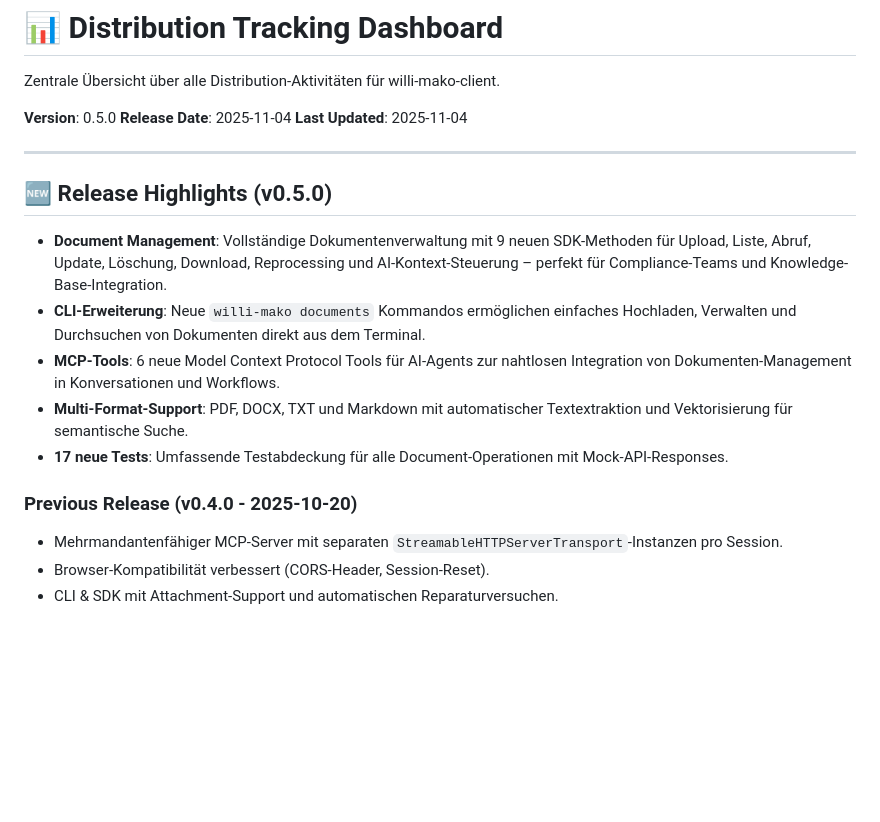
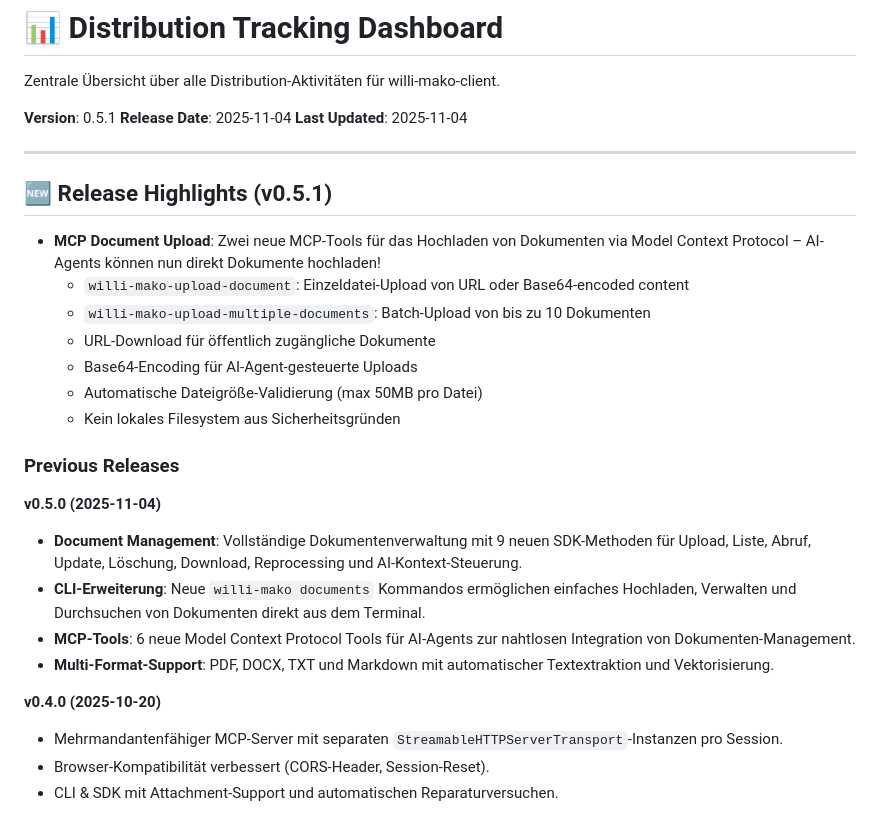
Before and after one commit to energychain/willi-mako-client, a Markdown page: docs/DISTRIBUTION_TRACKING.md, the part around one of its changes. Rendered like a GitHub page; blank space fills up the shorter version.

Commit message:
Update DISTRIBUTION_TRACKING.md for v0.5.1

```diff
--- a/docs/DISTRIBUTION_TRACKING.md
+++ b/docs/DISTRIBUTION_TRACKING.md
@@ -2,21 +2,31 @@
 
 Zentrale Übersicht über alle Distribution-Aktivitäten für willi-mako-client.
 
-**Version**: 0.5.0
+**Version**: 0.5.1
 **Release Date**: 2025-11-04
 **Last Updated**: 2025-11-04
 
 ---
 
-## 🆕 Release Highlights (v0.5.0)
+## 🆕 Release Highlights (v0.5.1)
 
-- **Document Management**: Vollständige Dokumentenverwaltung mit 9 neuen SDK-Methoden für Upload, Liste, Abruf, Update, Löschung, Download, Reprocessing und AI-Kontext-Steuerung – perfekt für Compliance-Teams und Knowledge-Base-Integration.
+- **MCP Document Upload**: Zwei neue MCP-Tools für das Hochladen von Dokumenten via Model Context Protocol – AI-Agents können nun direkt Dokumente hochladen!
+  - `willi-mako-upload-document`: Einzeldatei-Upload von URL oder Base64-encoded content
+  - `willi-mako-upload-multiple-documents`: Batch-Upload von bis zu 10 Dokumenten
+  - URL-Download für öffentlich zugängliche Dokumente
+  - Base64-Encoding für AI-Agent-gesteuerte Uploads
+  - Automatische Dateigröße-Validierung (max 50MB pro Datei)
+  - Kein lokales Filesystem aus Sicherheitsgründen
+
+### Previous Releases
+
+**v0.5.0 (2025-11-04)**
+- **Document Management**: Vollständige Dokumentenverwaltung mit 9 neuen SDK-Methoden für Upload, Liste, Abruf, Update, Löschung, Download, Reprocessing und AI-Kontext-Steuerung.
 - **CLI-Erweiterung**: Neue `willi-mako documents` Kommandos ermöglichen einfaches Hochladen, Verwalten und Durchsuchen von Dokumenten direkt aus dem Terminal.
-- **MCP-Tools**: 6 neue Model Context Protocol Tools für AI-Agents zur nahtlosen Integration von Dokumenten-Management in Konversationen und Workflows.
-- **Multi-Format-Support**: PDF, DOCX, TXT und Markdown mit automatischer Textextraktion und Vektorisierung für semantische Suche.
-- **17 neue Tests**: Umfassende Testabdeckung für alle Document-Operationen mit Mock-API-Responses.
+- **MCP-Tools**: 6 neue Model Context Protocol Tools für AI-Agents zur nahtlosen Integration von Dokumenten-Management.
+- **Multi-Format-Support**: PDF, DOCX, TXT und Markdown mit automatischer Textextraktion und Vektorisierung.
 
-### Previous Release (v0.4.0 - 2025-10-20)
+**v0.4.0 (2025-10-20)**
 - Mehrmandantenfähiger MCP-Server mit separaten `StreamableHTTPServerTransport`-Instanzen pro Session.
 - Browser-Kompatibilität verbessert (CORS-Header, Session-Reset).
 - CLI & SDK mit Attachment-Support und automatischen Reparaturversuchen.
```
Also changed, not shown: other parts of docs/DISTRIBUTION_TRACKING.md (+3 -3 lines).
